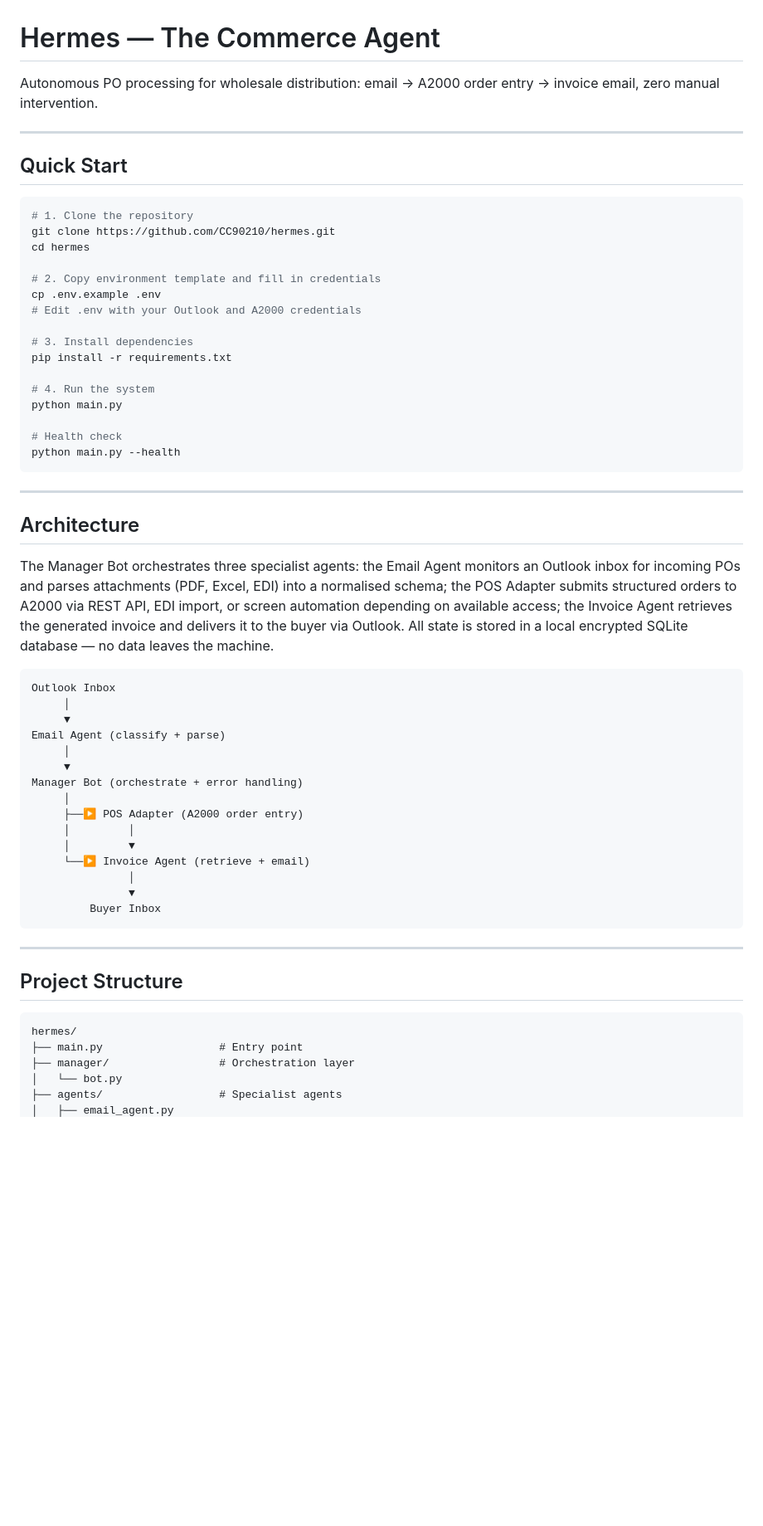
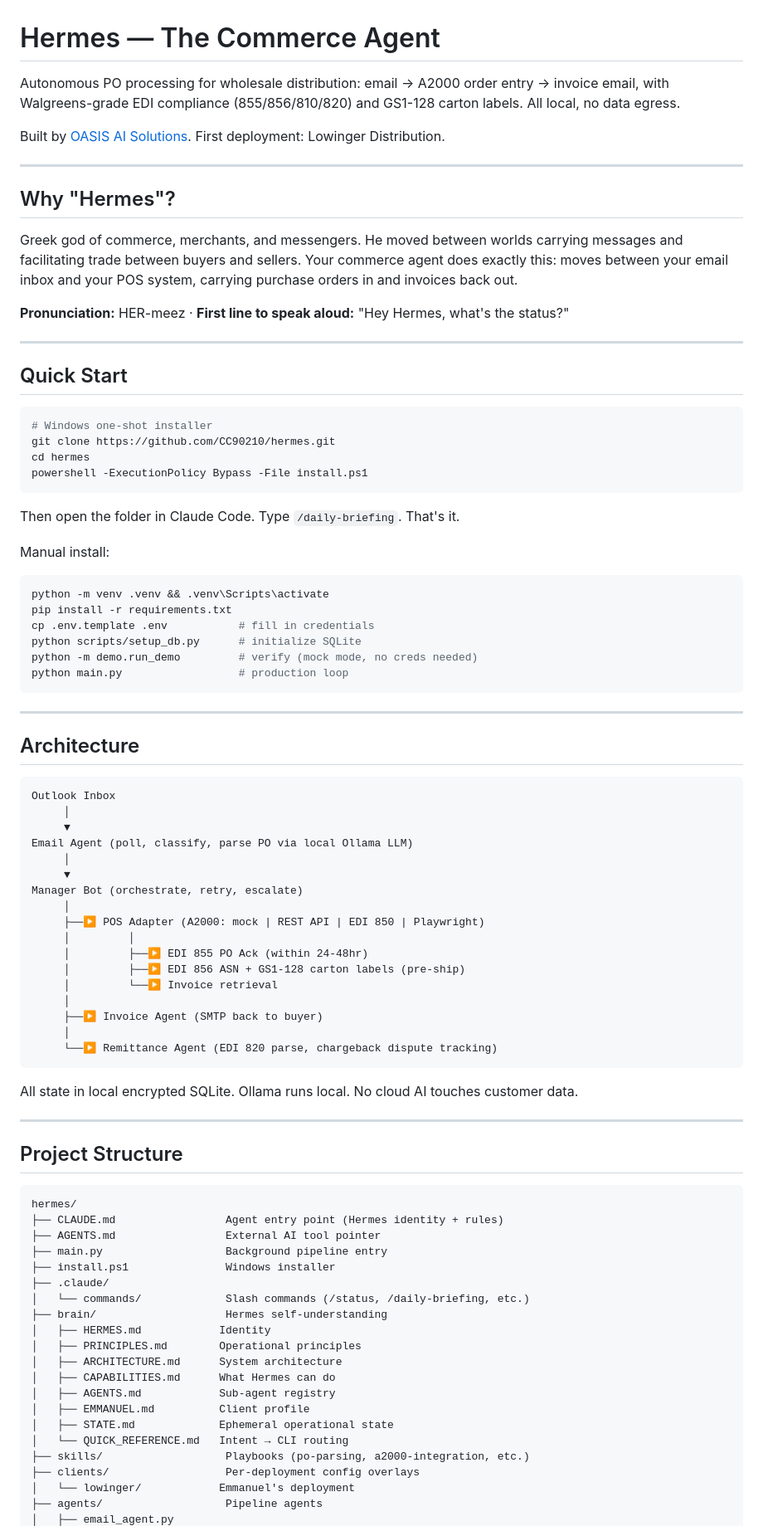
Before and after one commit to CC90210/hermes, a Markdown page: README.md, the part around one of its changes. Shown at 83% size. GitHub-like rendering; blank space fills up the shorter version.

````diff
--- a/README.md
+++ b/README.md
@@ -1,53 +1,65 @@
 # Hermes — The Commerce Agent
 
-Autonomous PO processing for wholesale distribution: email → A2000 order entry → invoice email, zero manual intervention.
+Autonomous PO processing for wholesale distribution: email → A2000 order entry → invoice email, with Walgreens-grade EDI compliance (855/856/810/820) and GS1-128 carton labels. All local, no data egress.
+
+Built by [OASIS AI Solutions](https://oasisai.work). First deployment: Lowinger Distribution.
+
+---
+
+## Why "Hermes"?
+
+Greek god of commerce, merchants, and messengers. He moved between worlds carrying messages and facilitating trade between buyers and sellers. Your commerce agent does exactly this: moves between your email inbox and your POS system, carrying purchase orders in and invoices back out.
+
+**Pronunciation:** HER-meez · **First line to speak aloud:** "Hey Hermes, what's the status?"
 
 ---
 
 ## Quick Start
 
-```bash
-# 1. Clone the repository
+```powershell
+# Windows one-shot installer
 git clone https://github.com/CC90210/hermes.git
 cd hermes
+powershell -ExecutionPolicy Bypass -File install.ps1
+```
 
-# 2. Copy environment template and fill in credentials
-cp .env.example .env
-# Edit .env with your Outlook and A2000 credentials
+Then open the folder in Claude Code. Type `/daily-briefing`. That's it.
 
-# 3. Install dependencies
+Manual install:
+```bash
+python -m venv .venv && .venv\Scripts\activate
 pip install -r requirements.txt
-
-# 4. Run the system
-python main.py
-
-# Health check
-python main.py --health
+cp .env.template .env           # fill in credentials
+python scripts/setup_db.py      # initialize SQLite
+python -m demo.run_demo         # verify (mock mode, no creds needed)
+python main.py                  # production loop
 ```
 
 ---
 
 ## Architecture
 
-The Manager Bot orchestrates three specialist agents: the Email Agent monitors an Outlook inbox for incoming POs and parses attachments (PDF, Excel, EDI) into a normalised schema; the POS Adapter submits structured orders to A2000 via REST API, EDI import, or screen automation depending on available access; the Invoice Agent retrieves the generated invoice and delivers it to the buyer via Outlook. All state is stored in a local encrypted SQLite database — no data leaves the machine.
-
 ```
 Outlook Inbox
      │
      ▼
-Email Agent (classify + parse)
+Email Agent (poll, classify, parse PO via local Ollama LLM)
      │
      ▼
-Manager Bot (orchestrate + error handling)
+Manager Bot (orchestrate, retry, escalate)
      │
-     ├──▶ POS Adapter (A2000 order entry)
+     ├──▶ POS Adapter (A2000: mock | REST API | EDI 850 | Playwright)
      │         │
-     │         ▼
-     └──▶ Invoice Agent (retrieve + email)
-               │
-               ▼
-         Buyer Inbox
+     │         ├──▶ EDI 855 PO Ack (within 24-48hr)
+     │         ├──▶ EDI 856 ASN + GS1-128 carton labels (pre-ship)
+     │         └──▶ Invoice retrieval
+     │
+     ├──▶ Invoice Agent (SMTP back to buyer)
+     │
+     └──▶ Remittance Agent (EDI 820 parse, chargeback dispute tracking)
 ```
+
+All state in local encrypted SQLite. Ollama runs local. No cloud AI touches customer data.
 
 ---
 
@@ -55,8 +67,23 @@ Manager Bot (orchestrate + error handling)
 
 ```
 hermes/
-├── main.py                  # Entry point
-├── manager/                 # Orchestration layer
-│   └── bot.py
-├── agents/                  # Specialist agents
+├── CLAUDE.md                 Agent entry point (Hermes identity + rules)
+├── AGENTS.md                 External AI tool pointer
+├── main.py                   Background pipeline entry
+├── install.ps1               Windows installer
+├── .claude/
+│   └── commands/             Slash commands (/status, /daily-briefing, etc.)
+├── brain/                    Hermes self-understanding
+│   ├── HERMES.md            Identity
+│   ├── PRINCIPLES.md        Operational principles
+│   ├── ARCHITECTURE.md      System architecture
+│   ├── CAPABILITIES.md      What Hermes can do
+│   ├── AGENTS.md            Sub-agent registry
+│   ├── EMMANUEL.md          Client profile
+│   ├── STATE.md             Ephemeral operational state
+│   └── QUICK_REFERENCE.md   Intent → CLI routing
+├── skills/                   Playbooks (po-parsing, a2000-integration, etc.)
+├── clients/                  Per-deployment config overlays
+│   └── lowinger/            Emmanuel's deployment
+├── agents/                   Pipeline agents
 │   ├── email_agent.py
````
Also changed, not shown: other parts of README.md (+45 -45 lines), docs/NAMING.md (deleted, +0 -11 lines), docs/SETUP_GUIDE.md (renamed from onboarding/SETUP_GUIDE.md).
